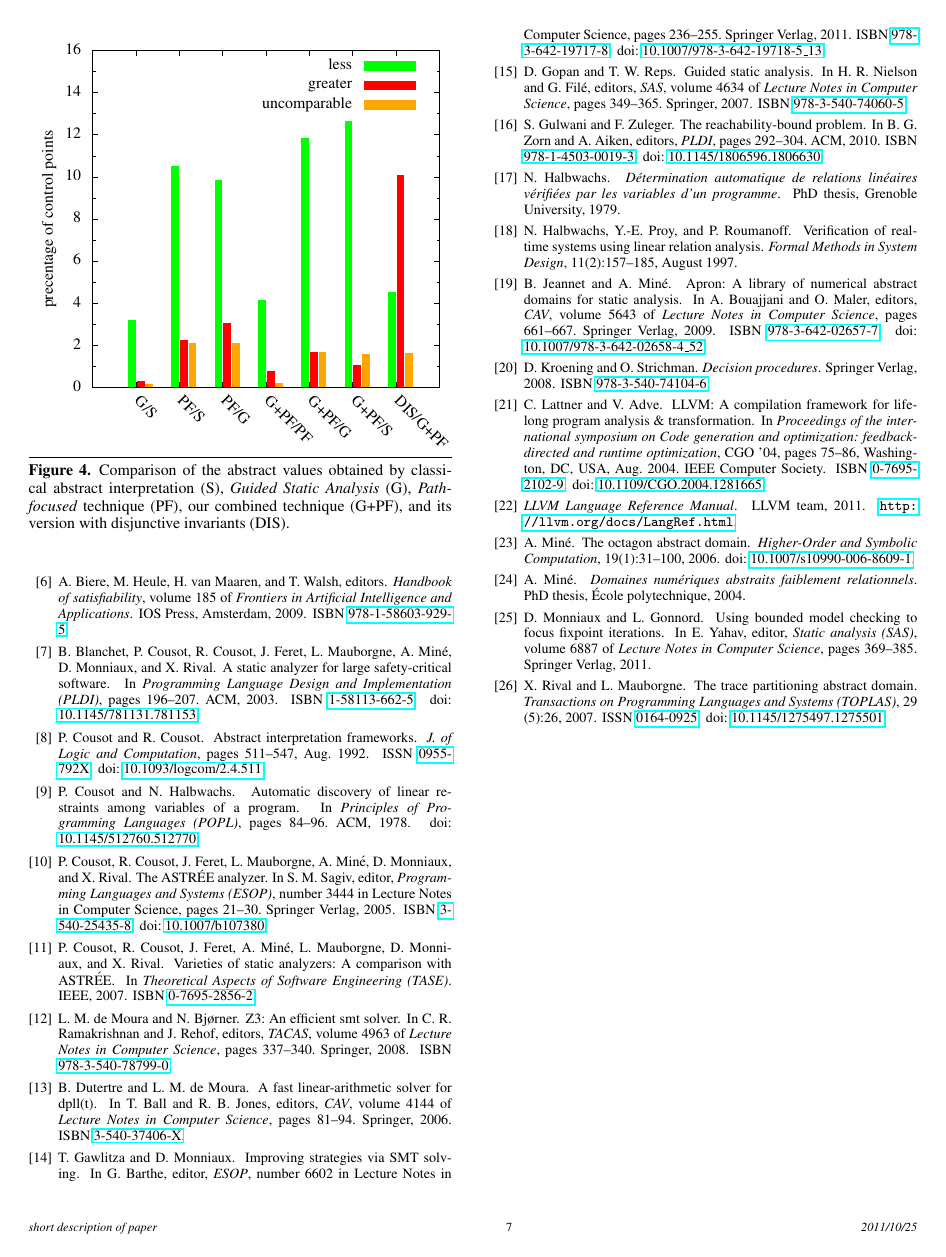
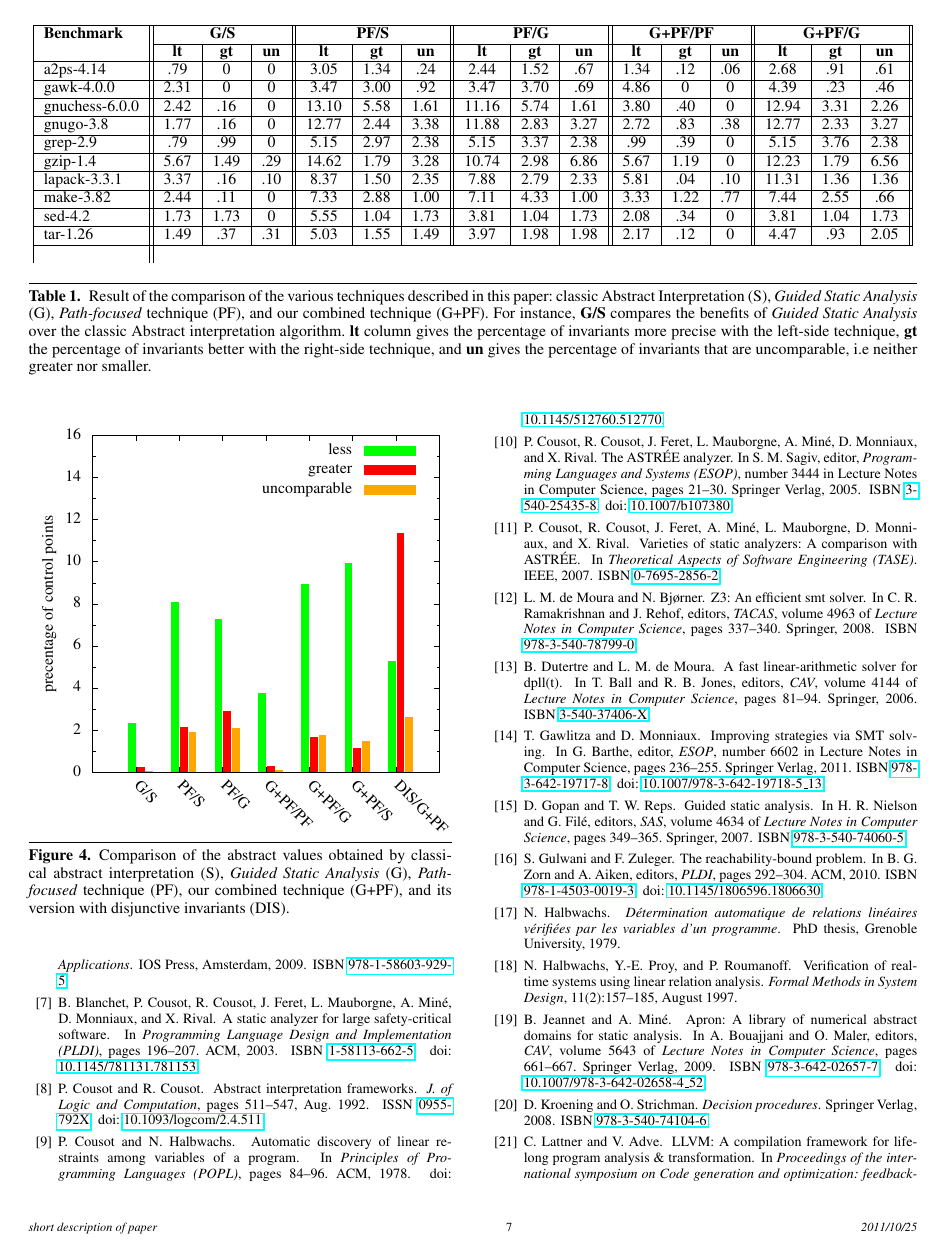
Before and after one commit to julienhenry/pagai, a LaTeX paper (papers/PLDI2012/implicitization.tex, which reads papers/PLDI2012/table1.tex): page 7 of 7 before the commit and page 7 of 8 after it. Compiled offline with pdfLaTeX; a missing font is replaced by an installed copy or a similar font.

Commit message:
tableau de résultats

```diff
--- a/papers/PLDI2012/implicitization.tex
+++ b/papers/PLDI2012/implicitization.tex
@@ -830,5 +828,33 @@ impl\'ement\'e)\\}
 Figures \ref{fig:techniques} shows the results of various comparisons between
 the different analysis techniques.
+
+\begin{table*}
+\begin{center}
+\begin{tabular}{|l||c|c|c||c|c|c||c|c|c||c|c|c||c|c|c||} \hline
+\textbf{Benchmark} & \multicolumn{3}{c||}{\textbf{G/S}}
+& \multicolumn{3}{c||}{\textbf{PF/S}}
+& \multicolumn{3}{c||}{\textbf{PF/G}}
+& \multicolumn{3}{c||}{\textbf{G+PF/PF}}
+& \multicolumn{3}{c||}{\textbf{G+PF/G}} \\ \cline{2-16}
+& \textbf{lt} & \textbf{gt} & \textbf{un}
+& \textbf{lt} & \textbf{gt} & \textbf{un}
+& \textbf{lt} & \textbf{gt} & \textbf{un}
+& \textbf{lt} & \textbf{gt} & \textbf{un}
+& \textbf{lt} & \textbf{gt} & \textbf{un} \\
+ \hline
+ \input{table1.tex}
+\end{tabular}
+\end{center}
+\caption{Result of the comparison of the various techniques described in this
+paper: classic Abstract Interpretation (S), \emph{Guided Static Analysis} (G),
+\emph{Path-focused} technique (PF), and our combined technique (G+PF). For
+instance, \textbf{G/S} compares the benefits of \emph{Guided Static Analysis}
+over the classic Abstract interpretation algorithm. \textbf{lt} column gives the
+percentage of invariants more precise with the left-side technique,
+\textbf{gt} the percentage of invariants better with the right-side technique,
+and \textbf{un} gives the percentage of invariants that are uncomparable, i.e
+neither greater nor smaller.}
+\end{table*}
 
 \subsection{Precision of Abstract Domains}
 
--- /dev/null
+++ b/papers/PLDI2012/table1.tex
@@ -0,0 +1,10 @@
+a2ps-4.14 & .79 & 0 & 0 & 3.05 & 1.34 & .24 & 2.44 & 1.52 & .67 & 1.34 & .12 & .06 & 2.68 & .91 & .61 \\ \hline
+gawk-4.0.0 & 2.31 & 0 & 0 & 3.47 & 3.00 & .92 & 3.47 & 3.70 & .69 & 4.86 & 0 & 0 & 4.39 & .23 & .46 \\ \hline
+gnuchess-6.0.0 & 2.42 & .16 & 0 & 13.10 & 5.58 & 1.61 & 11.16 & 5.74 & 1.61 & 3.80 & .40 & 0 & 12.94 & 3.31 & 2.26 \\ \hline
+gnugo-3.8 & 1.77 & .16 & 0 & 12.77 & 2.44 & 3.38 & 11.88 & 2.83 & 3.27 & 2.72 & .83 & .38 & 12.77 & 2.33 & 3.27 \\ \hline
+grep-2.9 & .79 & .99 & 0 & 5.15 & 2.97 & 2.38 & 5.15 & 3.37 & 2.38 & .99 & .39 & 0 & 5.15 & 3.76 & 2.38 \\ \hline
+gzip-1.4 & 5.67 & 1.49 & .29 & 14.62 & 1.79 & 3.28 & 10.74 & 2.98 & 6.86 & 5.67 & 1.19 & 0 & 12.23 & 1.79 & 6.56 \\ \hline
+lapack-3.3.1 & 3.37 & .16 & .10 & 8.37 & 1.50 & 2.35 & 7.88 & 2.79 & 2.33 & 5.81 & .04 & .10 & 11.31 & 1.36 & 1.36 \\ \hline
+make-3.82 & 2.44 & .11 & 0 & 7.33 & 2.88 & 1.00 & 7.11 & 4.33 & 1.00 & 3.33 & 1.22 & .77 & 7.44 & 2.55 & .66 \\ \hline
+sed-4.2 & 1.73 & 1.73 & 0 & 5.55 & 1.04 & 1.73 & 3.81 & 1.04 & 1.73 & 2.08 & .34 & 0 & 3.81 & 1.04 & 1.73 \\ \hline
+tar-1.26 & 1.49 & .37 & .31 & 5.03 & 1.55 & 1.49 & 3.97 & 1.98 & 1.98 & 2.17 & .12 & 0 & 4.47 & .93 & 2.05 \\ \hline
```
Also changed, not shown: papers/PLDI2012/techniques.eps, papers/PLDI2012/implicitization.tex (2 more changed lines), 1 other file.
